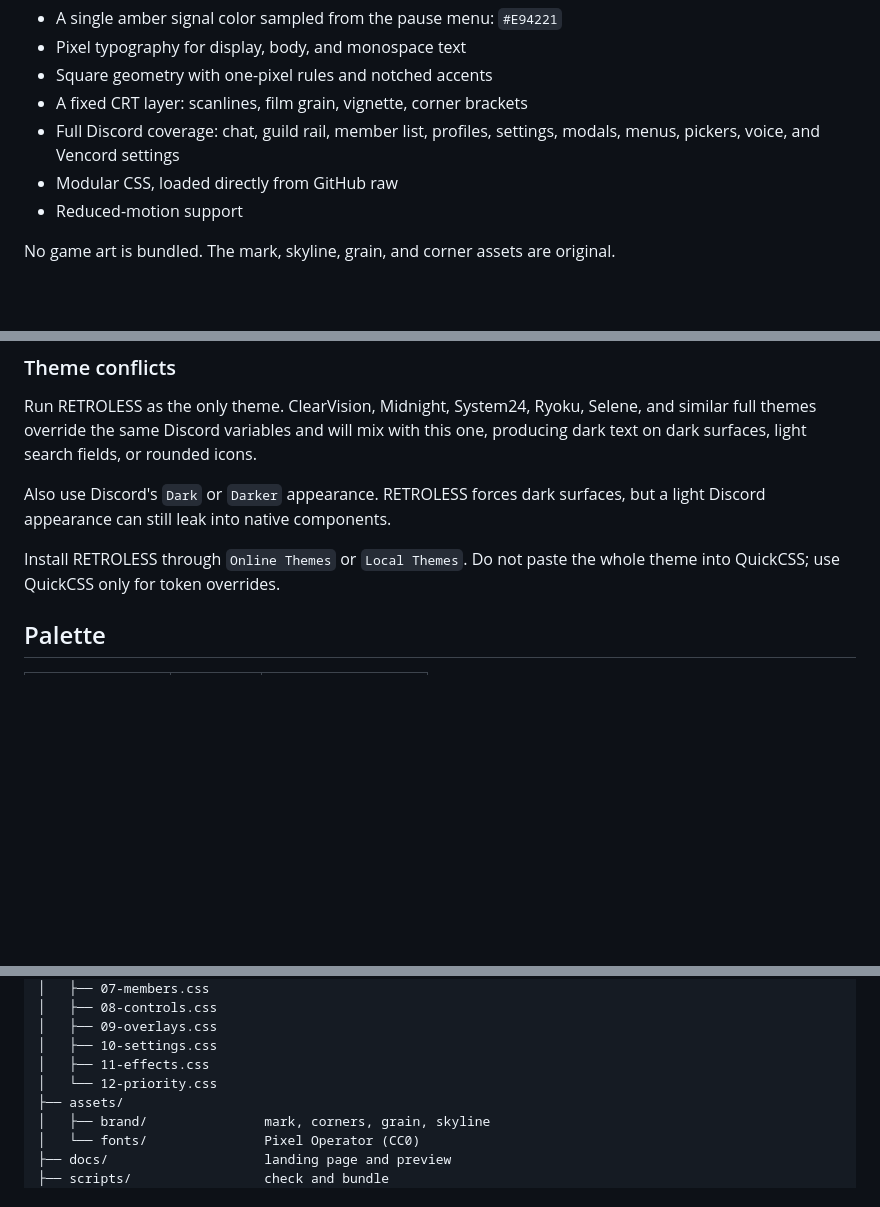
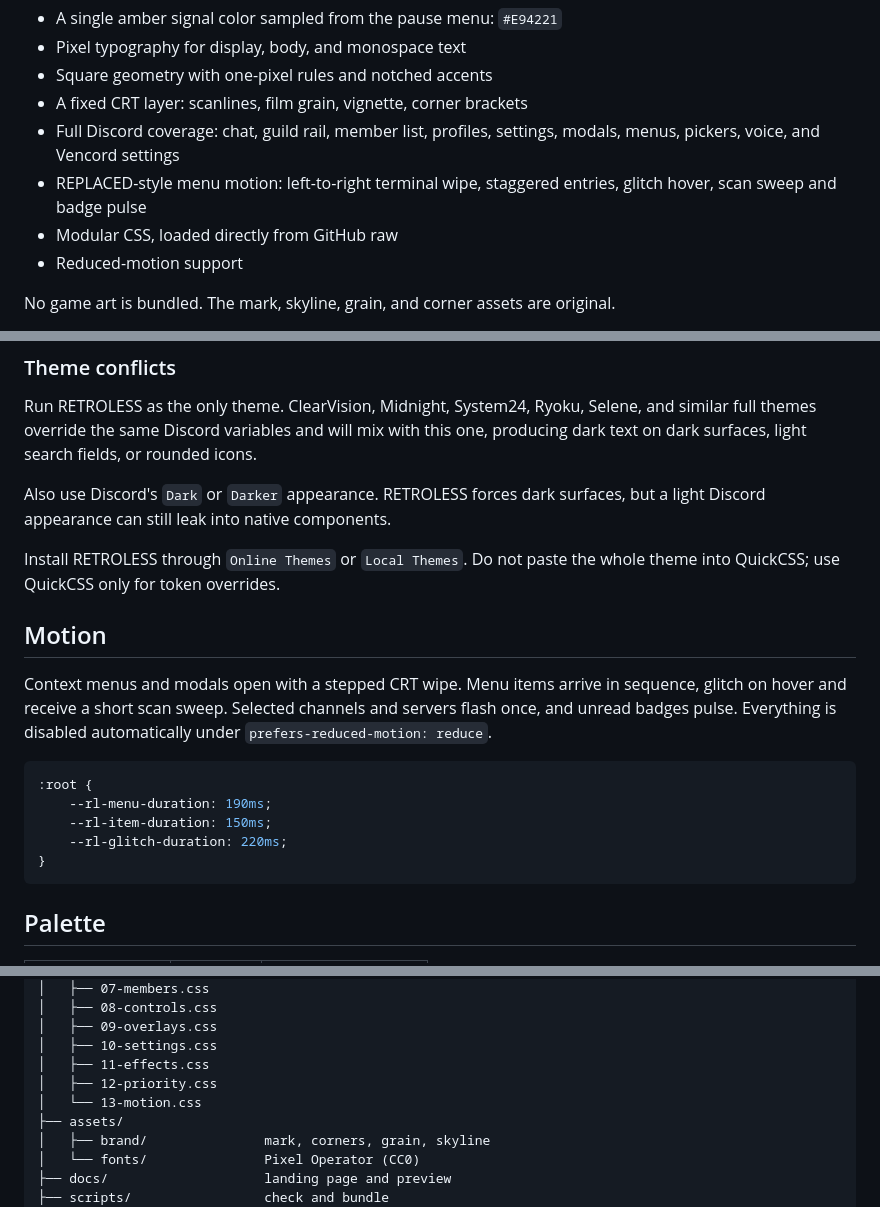
Before and after one commit to leriart/ReCord, a Markdown page: README.md, 3 parts joined by grey strips. GitHub-like rendering; blank space fills up the shorter version.

````diff
--- a/README.md
+++ b/README.md
@@ -13,6 +13,7 @@ RETROLESS takes the visual language of REPLACED's menus and translates it into a
 - Square geometry with one-pixel rules and notched accents
 - A fixed CRT layer: scanlines, film grain, vignette, corner brackets
 - Full Discord coverage: chat, guild rail, member list, profiles, settings, modals, menus, pickers, voice, and Vencord settings
+- REPLACED-style menu motion: left-to-right terminal wipe, staggered entries, glitch hover, scan sweep and badge pulse
 - Modular CSS, loaded directly from GitHub raw
 - Reduced-motion support
 
@@ -70,6 +71,18 @@ Run RETROLESS as the only theme. ClearVision, Midnight, System24, Ryoku, Selene,
 Also use Discord's `Dark` or `Darker` appearance. RETROLESS forces dark surfaces, but a light Discord appearance can still leak into native components.
 
 Install RETROLESS through `Online Themes` or `Local Themes`. Do not paste the whole theme into QuickCSS; use QuickCSS only for token overrides.
+
+## Motion
+
+Context menus and modals open with a stepped CRT wipe. Menu items arrive in sequence, glitch on hover and receive a short scan sweep. Selected channels and servers flash once, and unread badges pulse. Everything is disabled automatically under `prefers-reduced-motion: reduce`.
+
+```css
+:root {
+    --rl-menu-duration: 190ms;
+    --rl-item-duration: 150ms;
+    --rl-glitch-duration: 220ms;
+}
+```
 
 ## Palette
 
@@ -153,7 +166,8 @@ Retroless/
 │   ├── 09-overlays.css
 │   ├── 10-settings.css
 │   ├── 11-effects.css
-│   └── 12-priority.css
+│   ├── 12-priority.css
+│   └── 13-motion.css
 ├── assets/
 │   ├── brand/               mark, corners, grain, skyline
 │   └── fonts/               Pixel Operator (CC0)
````
Also changed, not shown: README.es.md (+15 -1 lines), docs/banner.png, docs/preview.png, 7 other files.
